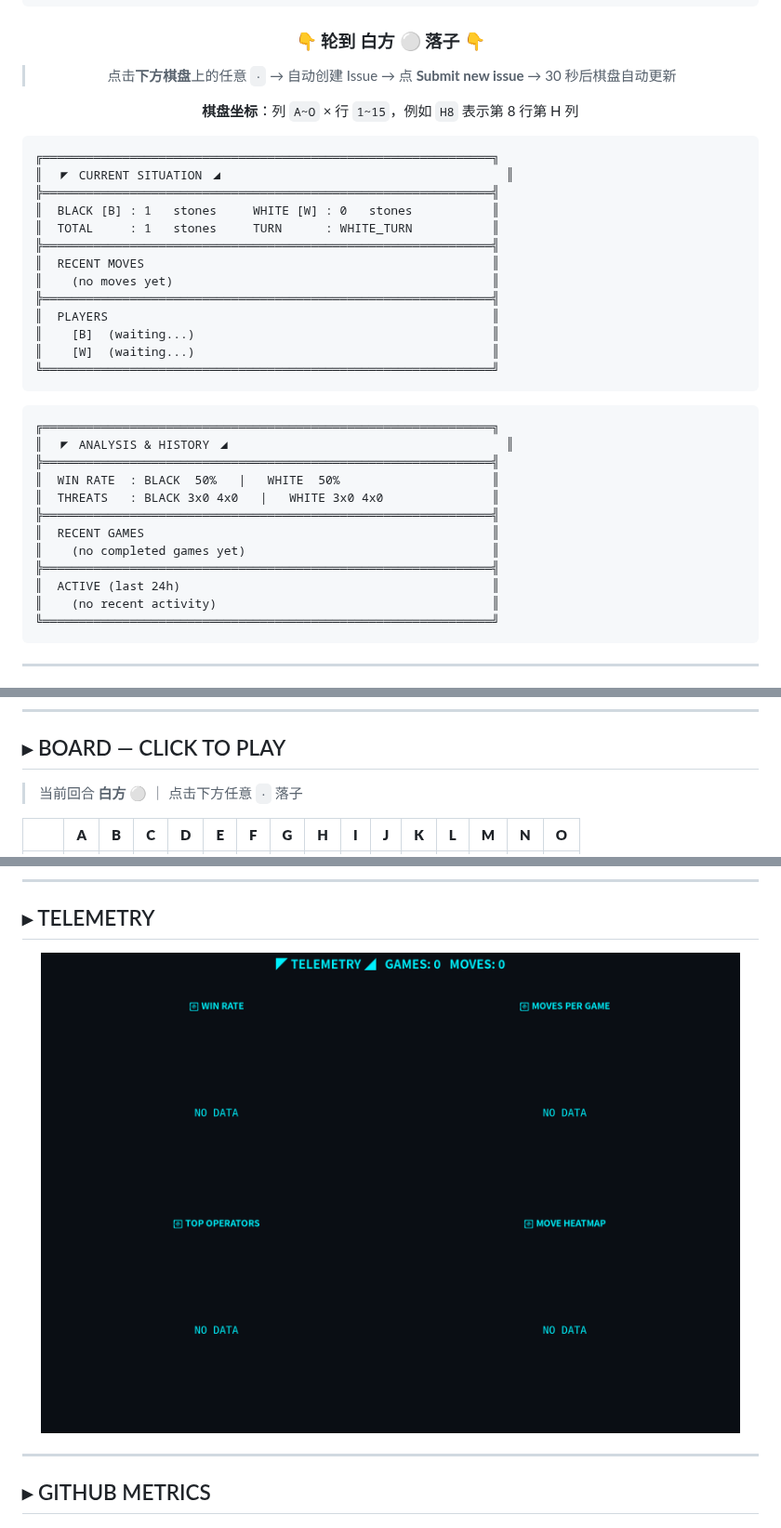
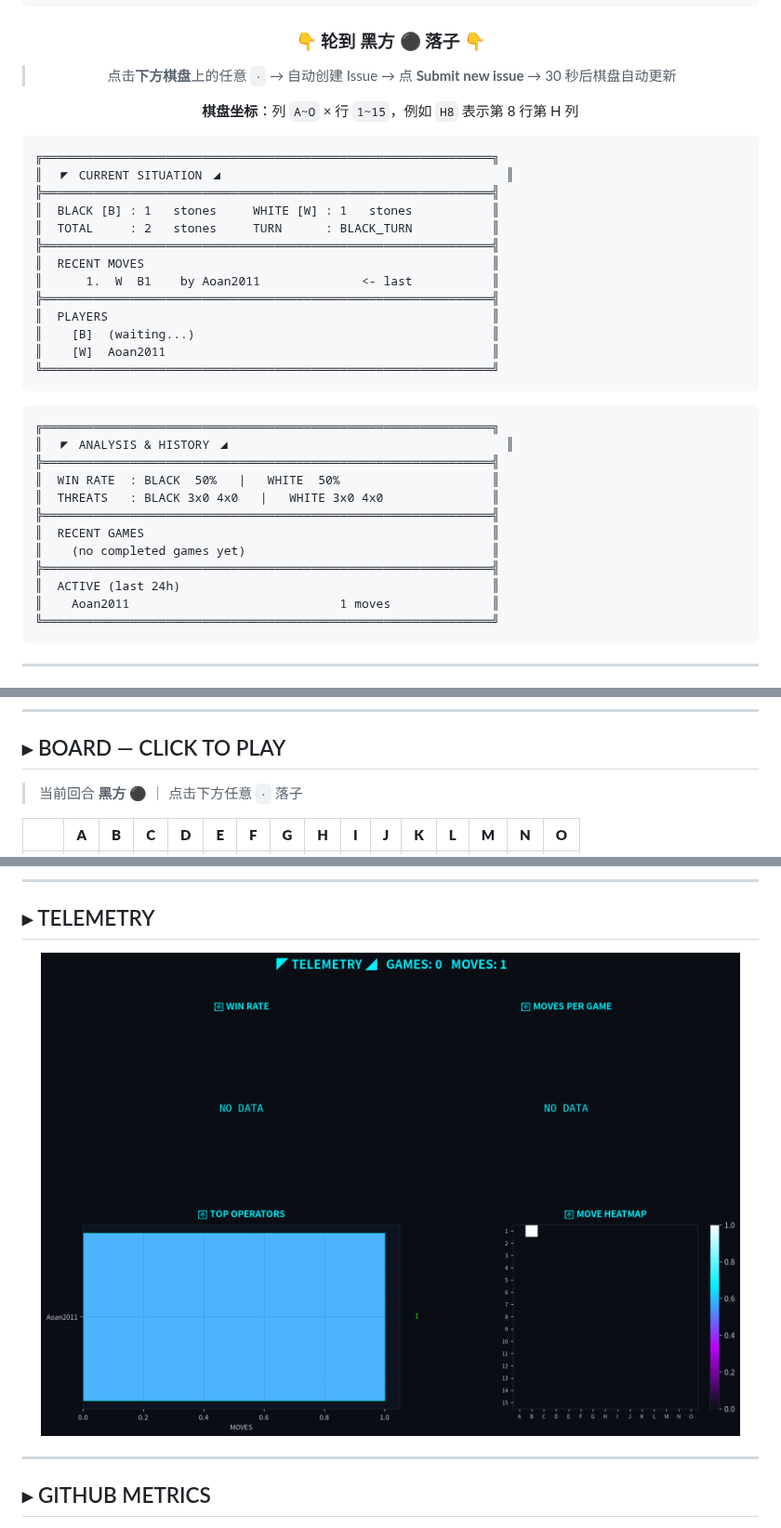
Before and after one commit to Aoan2011/Aoan2011, a Markdown page: README.md, 3 parts joined by grey strips. Shown at 93% size. GitHub-like rendering; pictures changed too: assets/stats.png.

Commit message:
Move B1 by Aoan2011 [skip ci]

````diff
--- a/README.md
+++ b/README.md
@@ -54,7 +54,7 @@
 
 <div align="center">
 
-### 👇 轮到 白方 ⚪ 落子 👇
+### 👇 轮到 黑方 ⚫ 落子 👇
 
 > 点击**下方棋盘**上的任意 `·`
 > → 自动创建 Issue
@@ -70,15 +70,15 @@
 ╔══════════════════════════════════════════════════════════════╗
 ║  ◤ CURRENT SITUATION ◢                                       ║
 ╠══════════════════════════════════════════════════════════════╣
-║  BLACK [B] : 1   stones     WHITE [W] : 0   stones           ║
-║  TOTAL     : 1   stones     TURN      : WHITE_TURN           ║
+║  BLACK [B] : 1   stones     WHITE [W] : 1   stones           ║
+║  TOTAL     : 2   stones     TURN      : BLACK_TURN           ║
 ╠══════════════════════════════════════════════════════════════╣
 ║  RECENT MOVES                                                ║
-║    (no moves yet)                                            ║
+║      1.  W  B1    by Aoan2011              <- last           ║
 ╠══════════════════════════════════════════════════════════════╣
 ║  PLAYERS                                                     ║
 ║    [B]  (waiting...)                                         ║
-║    [W]  (waiting...)                                         ║
+║    [W]  Aoan2011                                             ║
 ╚══════════════════════════════════════════════════════════════╝
 ```
 
@@ -94,7 +94,7 @@
 ║    (no completed games yet)                                  ║
 ╠══════════════════════════════════════════════════════════════╣
 ║  ACTIVE (last 24h)                                           ║
-║    (no recent activity)                                      ║
+║    Aoan2011                             1 moves              ║
 ╚══════════════════════════════════════════════════════════════╝
 ```
 
@@ -128,7 +128,7 @@
 
 ## ▸ BOARD — CLICK TO PLAY
 
-> 当前回合 **白方 ⚪** ｜ 点击下方任意 `·` 落子
+> 当前回合 **黑方 ⚫** ｜ 点击下方任意 `·` 落子
 
 |   |**A**|**B**|**C**|**D**|**E**|**F**|**G**|**H**|**I**|**J**|**K**|**L**|**M**|**N**|**O**|
 |:---:|:---:|:---:|:---:|:---:|:---:|:---:|:---:|:---:|:---:|:---:|:---:|:---:|:---:|:---:|:---:|
````
Also changed, not shown: other parts of README.md (+4 -4 lines), 2 other files.
